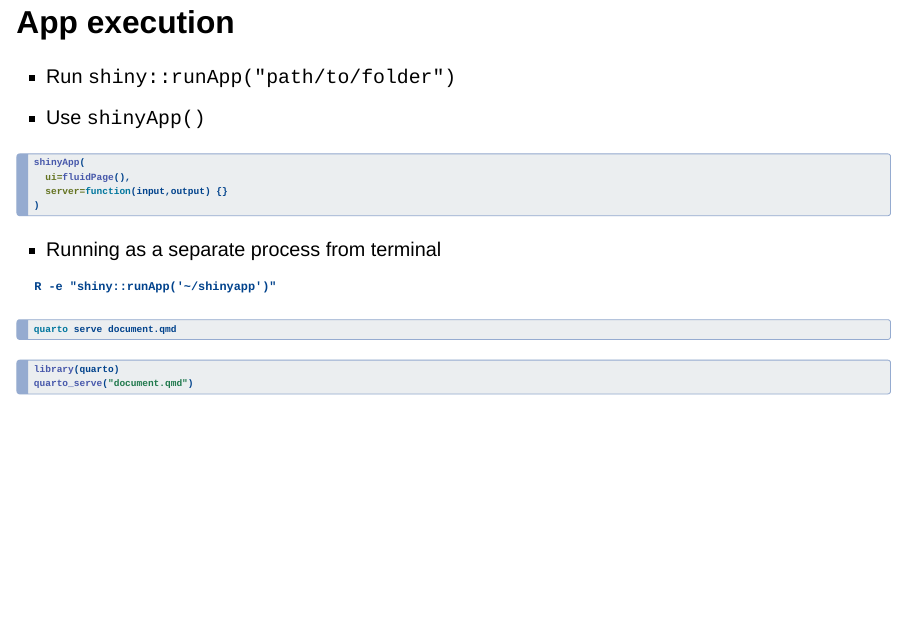
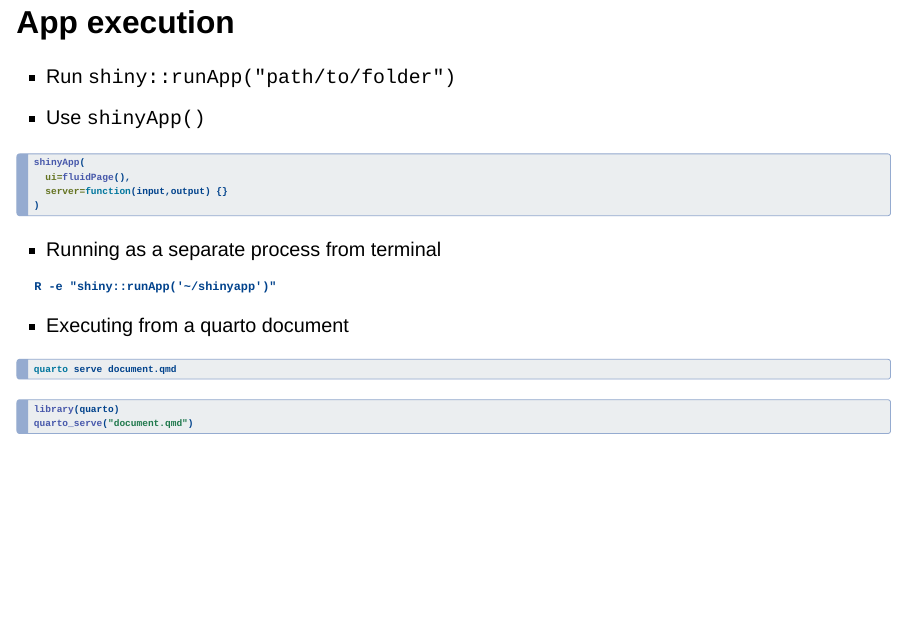
Before and after one commit to NBISweden/workshop-infravis, a Quarto document (topics/Shiny/slide_shiny1.qmd): page 32 of 58. Rendered offline with R 4.5, knitr and Pandoc in place of Quarto, with nearby package versions; drawn as Slidy slides in place of the format the file asks for.

Commit message:
fixed app execution quarto

````diff
--- a/topics/Shiny/slide_shiny1.qmd
+++ b/topics/Shiny/slide_shiny1.qmd
@@ -194,6 +194,10 @@
 
 . . .
 
+- Executing from a quarto document
+
+:::{.small}
+
 ```{bash}
 #| eval: false
 #| filename: Bash Terminal
````
Also changed, not shown: topics/Shiny/slide_shiny1.qmd (2 more changed lines).
